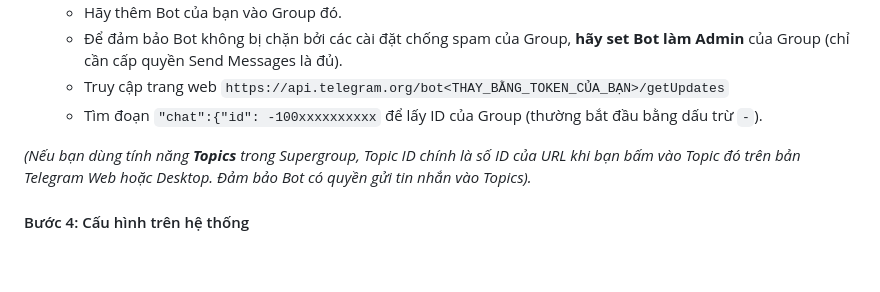
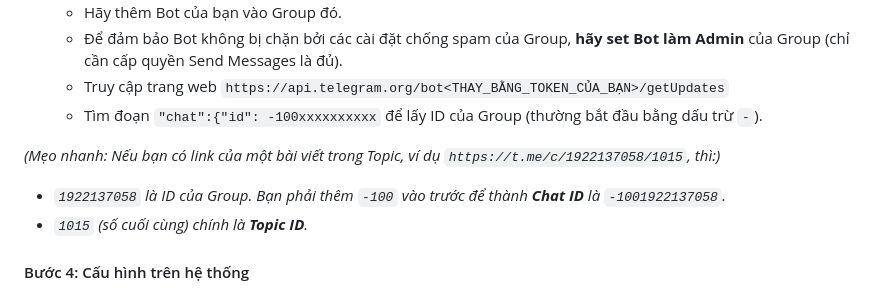
Before and after one commit to vonguyendang/share-billing-manager, a Markdown page: README.md, the part around the change. Rendered like a GitHub page; blank space fills up the shorter version.

Commit message:
docs: Add tip for parsing telegram chat and topic ID from URL

```diff
--- a/README.md
+++ b/README.md
@@ -143,7 +143,9 @@ Bot cần biết chính xác ID của bạn (hoặc ID của Group) để gửi
    - Truy cập trang web `https://api.telegram.org/bot<THAY_BẰNG_TOKEN_CỦA_BẠN>/getUpdates`
    - Tìm đoạn `"chat":{"id": -100xxxxxxxxxx` để lấy ID của Group (thường bắt đầu bằng dấu trừ `-`).
 
-*(Nếu bạn dùng tính năng **Topics** trong Supergroup, Topic ID chính là số ID của URL khi bạn bấm vào Topic đó trên bản Telegram Web hoặc Desktop. Đảm bảo Bot có quyền gửi tin nhắn vào Topics).*
+*(Mẹo nhanh: Nếu bạn có link của một bài viết trong Topic, ví dụ `https://t.me/c/1922137058/1015`, thì:)*
+- *`1922137058` là ID của Group. Bạn phải thêm `-100` vào trước để thành **Chat ID** là `-1001922137058`.*
+- *`1015` (số cuối cùng) chính là **Topic ID**.*
 
 #### Bước 4: Cấu hình trên hệ thống
 1. Vào trang quản trị Admin, chuyển sang tab **Settings** (Cài đặt).
```
